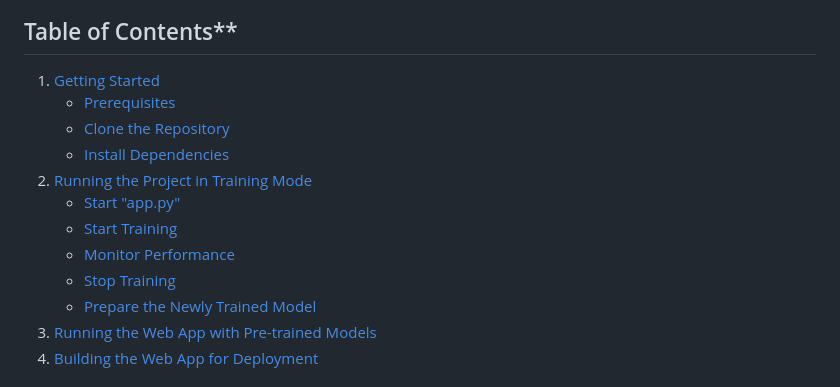
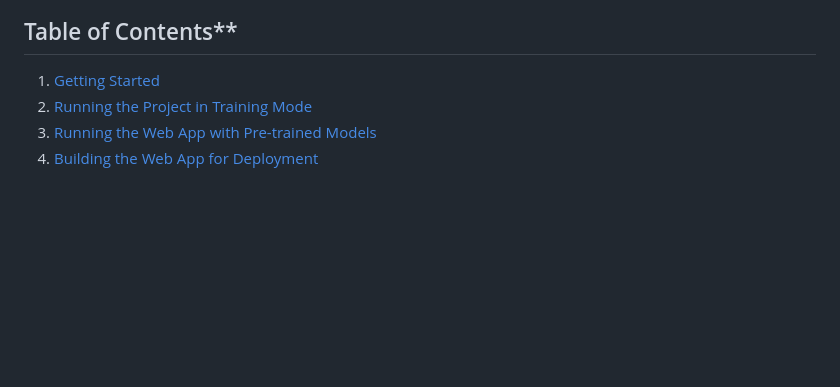
Before and after one commit to fjcollyer/3D-Driving-AI-PPO, a Markdown page: README.md, the part around the change. Drawn GitHub-style; blank space fills up the shorter version.

```diff
--- a/README.md
+++ b/README.md
@@ -12,15 +12,7 @@ This project utilizes Proximal Policy Optimization to develop a model capable of
 ## Table of Contents**
 
 1. [Getting Started](#getting-started)
-   - [Prerequisites](#1-prerequisites)
-   - [Clone the Repository](#2-clone-the-repository)
-   - [Install Dependencies](#3-install-dependencies)
 2. [Running the Project in Training Mode](#running-the-project-in-training-mode)
-   - [Start "app.py"](#1-start-apppy)
-   - [Start Training](#2-start-training)
-   - [Monitor Performance](#3-monitor-performance)
-   - [Stop Training](#4-stop-training)
-   - [Prepare the Newly Trained Model](#5-how-to-prepare-the-newly-trained-model-to-be-used-in-the-web-app)
 3. [Running the Web App with Pre-trained Models](#running-the-web-app-with-pre-trained-models)
 4. [Building the Web App for Deployment](#building-the-web-app-for-deployment)
 
```
